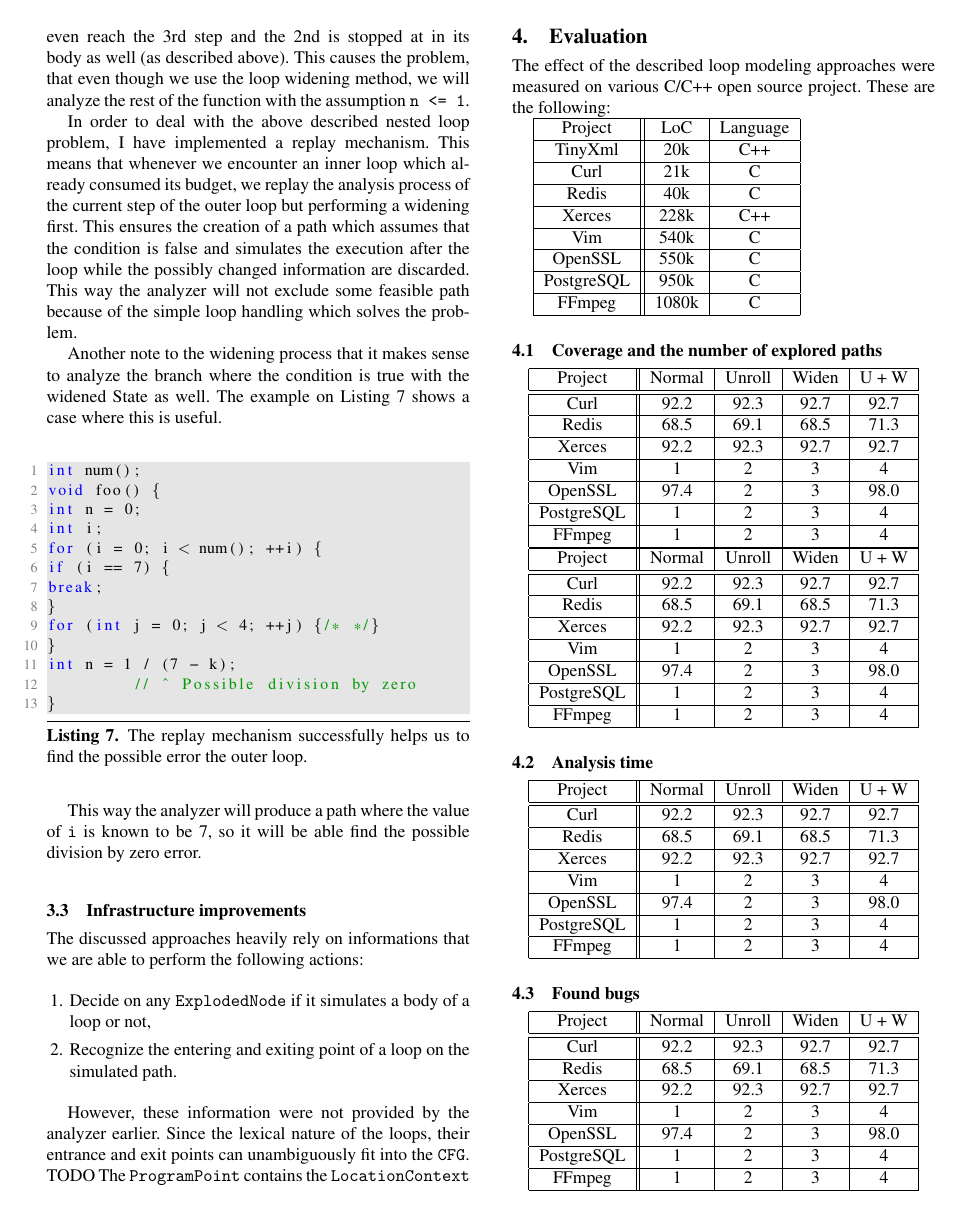
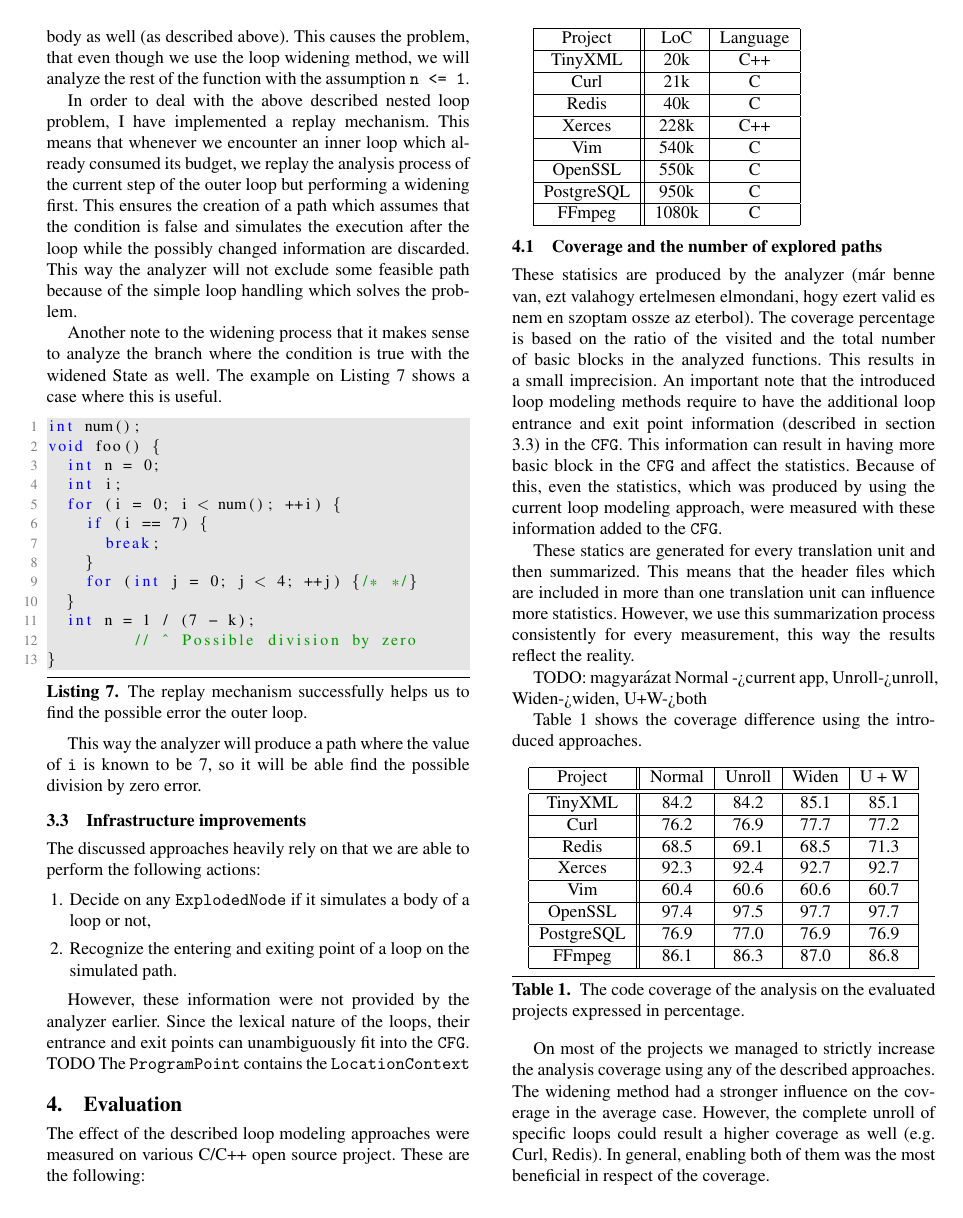
Before and after one commit to szepet/loop_improvements, a LaTeX paper (sigplanconf-template.tex): page 4 of 5. Compiled offline with pdfLaTeX; a missing font is replaced by an installed copy or a similar font.

Commit message:
cov eval added

```diff
--- a/sigplanconf-template.tex
+++ b/sigplanconf-template.tex
@@ -490,8 +461,8 @@
 known
 to be 7, so it will be able find the possible division by zero error.
 
-\subsection{Infrastructure improvements}
-The discussed approaches heavily rely on informations that we are able to
+\subsection{Infrastructure improvements}\label{sec:inf}
+The discussed approaches heavily rely on that we are able to
 perform the following actions:
 \begin{enumerate}
 	\item Decide on any \texttt{ExplodedNode} if it simulates a body of a
@@ -531,9 +502,59 @@
 	FFmpeg & 1080k & C \\
 	\hline
 \end{tabular}
-\begin{center}
+
 \subsection{Coverage and the number of explored paths}
+These statisics are produced by the analyzer (már benne van, ezt valahogy
+ertelmesen elmondani, hogy ezert valid es nem en szoptam ossze az eterbol). The
+coverage percentage is based on the ratio of the visited and the total number
+of basic blocks in the analyzed functions. This results in a small imprecision.
+An important note that the introduced loop modeling methods require to have the
+additional loop entrance and exit point information (described in section
+\ref{sec:inf}) in the \texttt{CFG}. This information can result in having more
+basic block in the \texttt{CFG} and affect the statistics. Because of this,
+even the statistics, which was produced by using the current loop modeling
+approach, were measured with these information added to the \texttt{CFG}.
+
+These statics are generated for every
+translation unit and then summarized. This means that the header files which
+are included in more than one translation unit can influence more statistics.
+However, we use this summarization process consistently for every measurement,
+this way the results reflect the reality.
+
+TODO: magyarázat Normal ->current app, Unroll->unroll, Widen->widen, U+W->both
+
+Table \ref{tab:cov} shows the coverage difference using the introduced
+approaches.
+\begin{table}[!htb]
+	\centering
 \begin{tabular}{ |c||c|c|c|c| }
 	\hline
 	Project & Normal & Unroll & Widen & U + W \\
 	\hline \hline
+	TinyXML & 84.2 & 84.2 & 85.1 & 85.1 \\
+	\hline
+	Curl & 76.2 & 76.9 & 77.7 & 77.2 \\
+	\hline
+	Redis & 68.5 & 69.1 & 68.5 & 71.3 \\
+	\hline
+	Xerces & 92.3 & 92.4 & 92.7 & 92.7 \\
+	\hline
+	Vim & 60.4 & 60.6 &	60.6 & 60.7 \\
+	\hline
+	OpenSSL & 97.4 & 97.5 & 97.7 & 97.7 \\
+	\hline
+	PostgreSQL & 76.9 &	77.0 & 76.9 & 76.9 \\
+	\hline
+	FFmpeg & 86.1 & 86.3 & 87.0 & 86.8 \\
+	\hline
+\end{tabular}
+\caption{The code coverage of the analysis on the evaluated projects expressed
+in percentage.}\label{tab:cov}
+\end{table}
+
+On most of the projects we managed to strictly increase the analysis coverage
+using any of the described approaches. The widening method had a stronger
+influence on the coverage in the average case. However, the complete unroll of
+specific loops could result a higher coverage as well (e.g. Curl, Redis).
+In general, enabling both of them was the most beneficial in respect of the
+coverage.
@@ -552,4 +610,7 @@
 	FFmpeg & 1 & 2 & 3 & 4 \\
 	\hline
 \end{tabular}
+\caption{The average measured time of the analysis expressed in minutes.
+(Average of 5 run.)}\label{tab:time}
+\end{table}
 
@@ -572,45 +638,3 @@
 	FFmpeg & 1 & 2 & 3 & 4 \\
 	\hline
 \end{tabular}
-
-\subsection{Analysis time}
-	\begin{tabular}{ |c||c|c|c|c| }
-		\hline
-		Project & Normal & Unroll & Widen & U + W \\
-		\hline \hline
-		Curl & 92.2 & 92.3 & 92.7 & 92.7 \\
-		\hline
-		Redis & 68.5 & 69.1 & 68.5 & 71.3 \\
-		\hline
-		Xerces & 92.2 & 92.3 & 92.7 & 92.7 \\
-		\hline
-		Vim & 1 & 2 & 3 & 4 \\
-		\hline
-		OpenSSL & 97.4 & 2 & 3 & 98.0 \\
-		\hline
-		PostgreSQL & 1 & 2 & 3 & 4 \\
-		\hline
-		FFmpeg & 1 & 2 & 3 & 4 \\
-		\hline
-	\end{tabular}
-\subsection{Found bugs}
-	\begin{tabular}{ |c||c|c|c|c| }
-		\hline
-		Project & Normal & Unroll & Widen & U + W \\
-		\hline \hline
-		Curl & 92.2 & 92.3 & 92.7 & 92.7 \\
-		\hline
-		Redis & 68.5 & 69.1 & 68.5 & 71.3 \\
-		\hline
-		Xerces & 92.2 & 92.3 & 92.7 & 92.7 \\
-		\hline
-		Vim & 1 & 2 & 3 & 4 \\
-		\hline
-		OpenSSL & 97.4 & 2 & 3 & 98.0 \\
-		\hline
-		PostgreSQL & 1 & 2 & 3 & 4 \\
-		\hline
-		FFmpeg & 1 & 2 & 3 & 4 \\
-		\hline
-	\end{tabular}
-\end{center}
```
Also changed, not shown: sigplanconf-template.pdf, sigplanconf-template.tex (129 more changed lines). Lines whose indentation alone changed are shown as unchanged.
